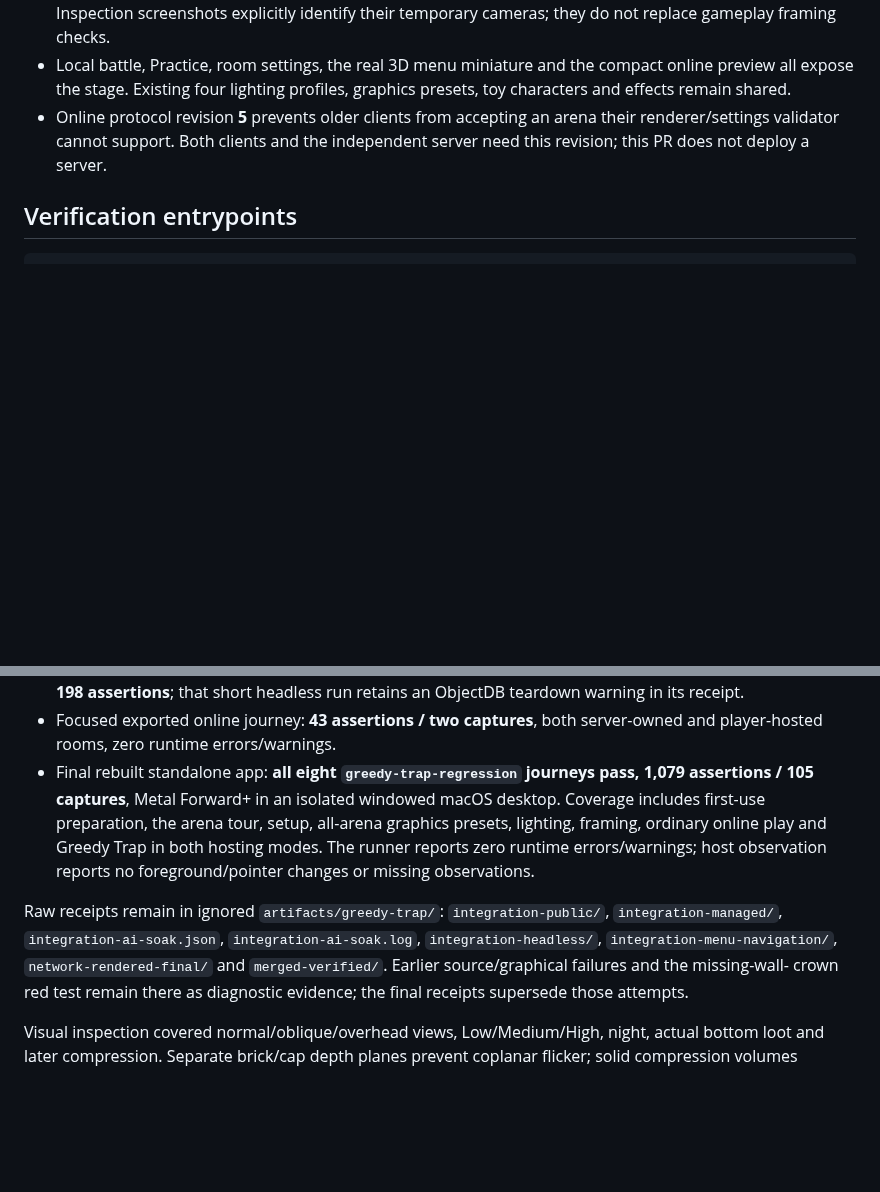
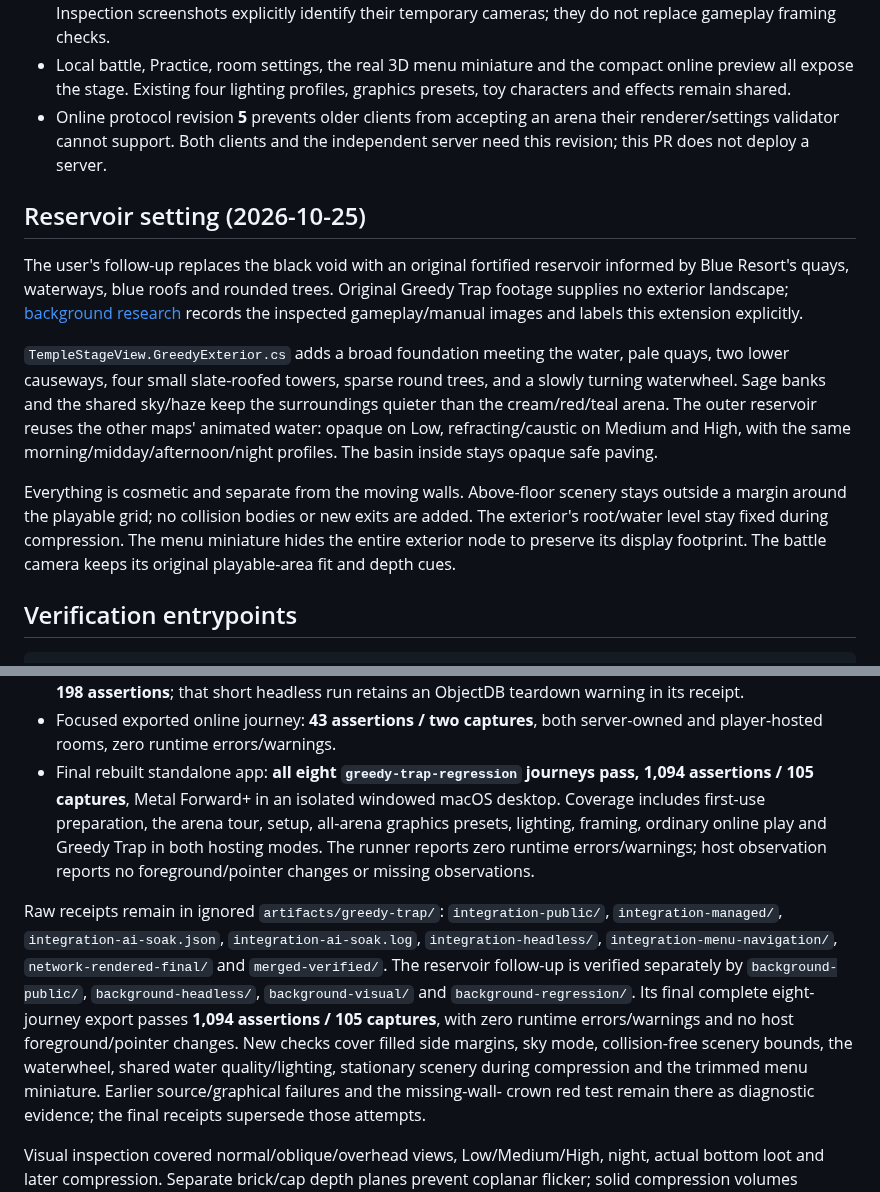
Before and after one commit to MCMike0399/bomberman-64-multiplayer, a Markdown page: docs/greedy-trap.md, 2 parts joined by grey strips. Drawn GitHub-style; blank space fills up the shorter version.

````diff
--- a/docs/greedy-trap.md
+++ b/docs/greedy-trap.md
@@ -54,6 +54,27 @@ These mechanical accents are original art, not recovered original models.
   their renderer/settings validator cannot support. Both clients and the
   independent server need this revision; this PR does not deploy a server.
 
+## Reservoir setting (2026-10-25)
+
+The user's follow-up replaces the black void with an original fortified reservoir
+informed by Blue Resort's quays, waterways, blue roofs and rounded trees. Original
+Greedy Trap footage supplies no exterior landscape; [background research](greedy-trap-background-research.md)
+records the inspected gameplay/manual images and labels this extension explicitly.
+
+`TempleStageView.GreedyExterior.cs` adds a broad foundation meeting the water,
+pale quays, two lower causeways, four small slate-roofed towers, sparse round trees,
+and a slowly turning waterwheel. Sage banks and the shared sky/haze keep the
+surroundings quieter than the cream/red/teal arena. The outer reservoir reuses the
+other maps' animated water: opaque on Low, refracting/caustic on Medium and High,
+with the same morning/midday/afternoon/night profiles. The basin inside stays
+opaque safe paving.
+
+Everything is cosmetic and separate from the moving walls. Above-floor scenery
+stays outside a margin around the playable grid; no collision bodies or new exits
+are added. The exterior's root/water level stay fixed during compression. The
+menu miniature hides the entire exterior node to preserve its display footprint.
+The battle camera keeps its original playable-area fit and depth cues.
+
 ## Verification entrypoints
 
 ```sh
@@ -104,7 +125,7 @@ protocol-4 bomb-loadout change.
 - Focused exported online journey: **43 assertions / two captures**, both
   server-owned and player-hosted rooms, zero runtime errors/warnings.
 - Final rebuilt standalone app: **all eight `greedy-trap-regression` journeys
-  pass, 1,079 assertions / 105 captures**, Metal Forward+ in an isolated windowed
+  pass, 1,094 assertions / 105 captures**, Metal Forward+ in an isolated windowed
   macOS desktop. Coverage includes first-use preparation, the arena tour, setup,
   all-arena graphics presets, lighting, framing, ordinary online play and Greedy
   Trap in both hosting modes. The runner reports zero runtime errors/warnings;
@@ -113,7 +134,14 @@ protocol-4 bomb-loadout change.
 Raw receipts remain in ignored `artifacts/greedy-trap/`: `integration-public/`,
 `integration-managed/`, `integration-ai-soak.json`, `integration-ai-soak.log`,
 `integration-headless/`, `integration-menu-navigation/`, `network-rendered-final/`
-and `merged-verified/`. Earlier source/graphical failures and the missing-wall-
+and `merged-verified/`. The reservoir follow-up is verified separately by
+`background-public/`, `background-headless/`, `background-visual/` and
+`background-regression/`. Its final complete eight-journey export passes
+**1,094 assertions / 105 captures**, with zero runtime errors/warnings and no host
+foreground/pointer changes. New checks cover filled side margins, sky mode,
+collision-free scenery bounds, the waterwheel, shared water quality/lighting,
+stationary scenery during compression and the trimmed menu miniature.
+Earlier source/graphical failures and the missing-wall-
 crown red test remain there as diagnostic evidence; the final receipts supersede
 those attempts.
 
````
Also changed, not shown: docs/agents/README.md (+3 -1 lines), docs/agents/visuals-and-animation.md (+7 -0 lines), docs/greedy-trap-background-research.md (added, +89 -0 lines), docs/media/greedy-trap/menu-miniature.png, 12 other files.
